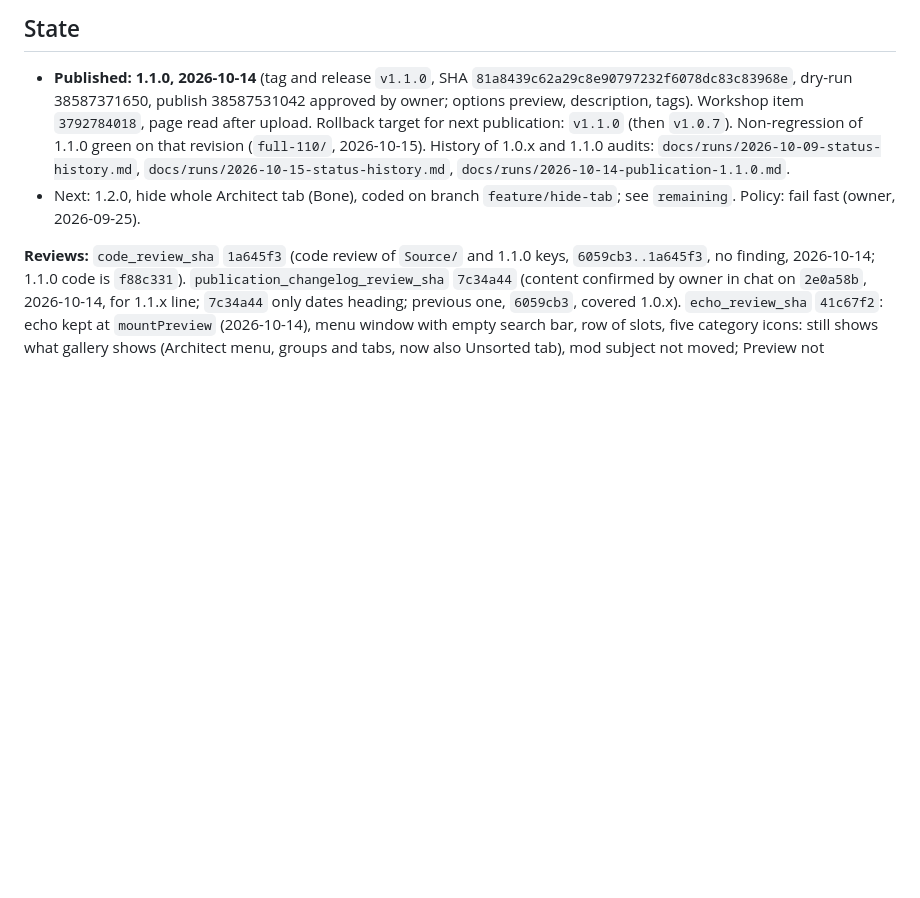
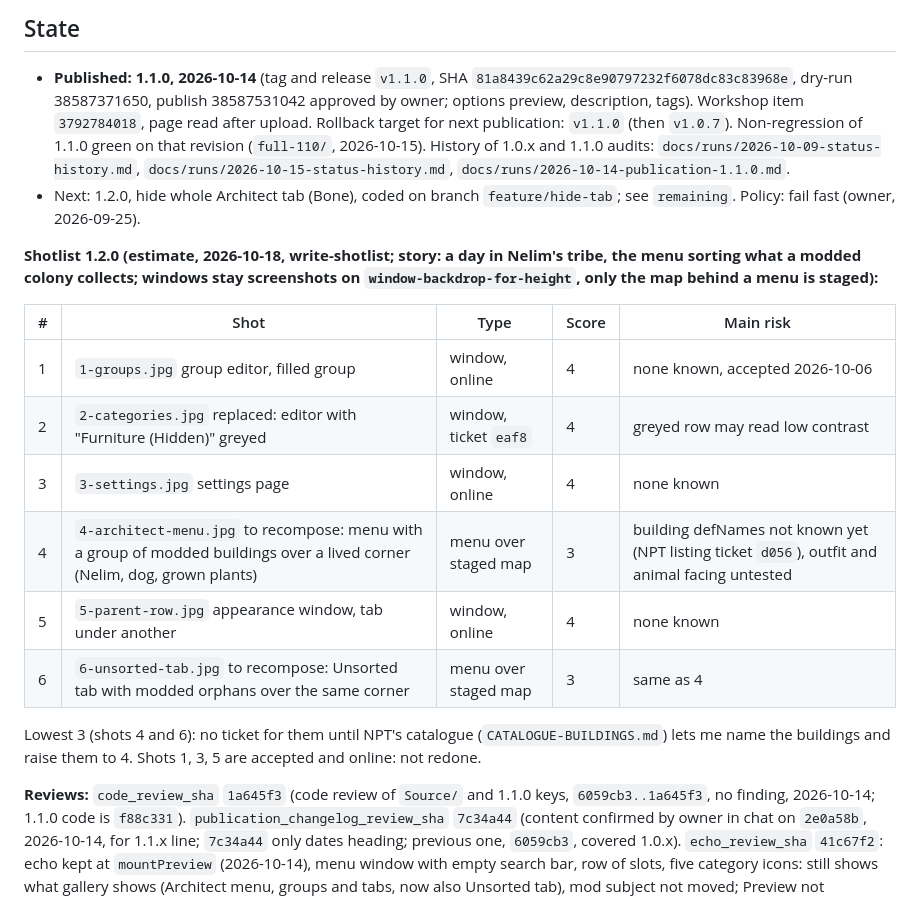
Before and after one commit to vbardales/Rimworld-Architect-Studio, a Markdown page: STATUS.md, the part around the change. GitHub-like rendering; blank space fills up the shorter version.

Commit message:
state: shotlist 1.2.0 with scores, shots 4 and 6 at 3
Co-Authored-By: Claude Sonnet 5.5 <noreply@anthropic.com>

```diff
--- a/STATUS.md
+++ b/STATUS.md
@@ -47,6 +47,19 @@ protocols_read_sha: e552fd9823504a685ddedd14953c3f62a699851b
 - **Published: 1.1.0, 2026-10-14** (tag and release `v1.1.0`, SHA `81a8439c62a29c8e90797232f6078dc83c83968e`, dry-run 38587371650, publish 38587531042 approved by owner; options preview, description, tags). Workshop item `3792784018`, page read after upload. Rollback target for next publication: `v1.1.0` (then `v1.0.7`). Non-regression of 1.1.0 green on that revision (`full-110/`, 2026-10-15). History of 1.0.x and 1.1.0 audits: `docs/runs/2026-10-09-status-history.md`, `docs/runs/2026-10-15-status-history.md`, `docs/runs/2026-10-14-publication-1.1.0.md`.
 - Next: 1.2.0, hide whole Architect tab (Bone), coded on branch `feature/hide-tab`; see `remaining`. Policy: fail fast (owner, 2026-09-25).
 
+**Shotlist 1.2.0 (estimate, 2026-10-18, write-shotlist; story: a day in Nelim's tribe, the menu sorting what a modded colony collects; windows stay screenshots on `window-backdrop-for-height`, only the map behind a menu is staged):**
+
+| # | Shot | Type | Score | Main risk |
+|---|---|---|---|---|
+| 1 | `1-groups.jpg` group editor, filled group | window, online | 4 | none known, accepted 2026-10-06 |
+| 2 | `2-categories.jpg` replaced: editor with "Furniture (Hidden)" greyed | window, ticket `eaf8` | 4 | greyed row may read low contrast |
+| 3 | `3-settings.jpg` settings page | window, online | 4 | none known |
+| 4 | `4-architect-menu.jpg` to recompose: menu with a group of modded buildings over a lived corner (Nelim, dog, grown plants) | menu over staged map | 3 | building defNames not known yet (NPT listing ticket `d056`), outfit and animal facing untested |
+| 5 | `5-parent-row.jpg` appearance window, tab under another | window, online | 4 | none known |
+| 6 | `6-unsorted-tab.jpg` to recompose: Unsorted tab with modded orphans over the same corner | menu over staged map | 3 | same as 4 |
+
+Lowest 3 (shots 4 and 6): no ticket for them until NPT's catalogue (`CATALOGUE-BUILDINGS.md`) lets me name the buildings and raise them to 4. Shots 1, 3, 5 are accepted and online: not redone.
+
 **Reviews:** `code_review_sha` `1a645f3` (code review of `Source/` and 1.1.0 keys, `6059cb3..1a645f3`, no finding, 2026-10-14; 1.1.0 code is `f88c331`). `publication_changelog_review_sha` `7c34a44` (content confirmed by owner in chat on `2e0a58b`, 2026-10-14, for 1.1.x line; `7c34a44` only dates heading; previous one, `6059cb3`, covered 1.0.x). `echo_review_sha` `41c67f2`: echo kept at `mountPreview` (2026-10-14), menu window with empty search bar, row of slots, five category icons: still shows what gallery shows (Architect menu, groups and tabs, now also Unsorted tab), mod subject not moved; Preview not reopened. `social_preview_sha256`: GitHub social preview is `Mod/About/Preview.png` of 2026-10-12, byte-identical today (sha256 `bcb3f205`); no new upload owed.
 
 **Evidence kept:** `full-110/` (non-regression of 1.1.0 on `81a8439`), `settings-replay/`, `unsorted-en/fr/` and `unsorted-lang-en/fr/` (features 22 and 23, 1.1.0), `gallery-sb/` and `gallery-candidate-5/`, `gallery-candidate-6/` (sources of gallery images 1 to 6, cited in `PUBLICATION.md`); `full-1007/` superseded by `full-110/`.
```
